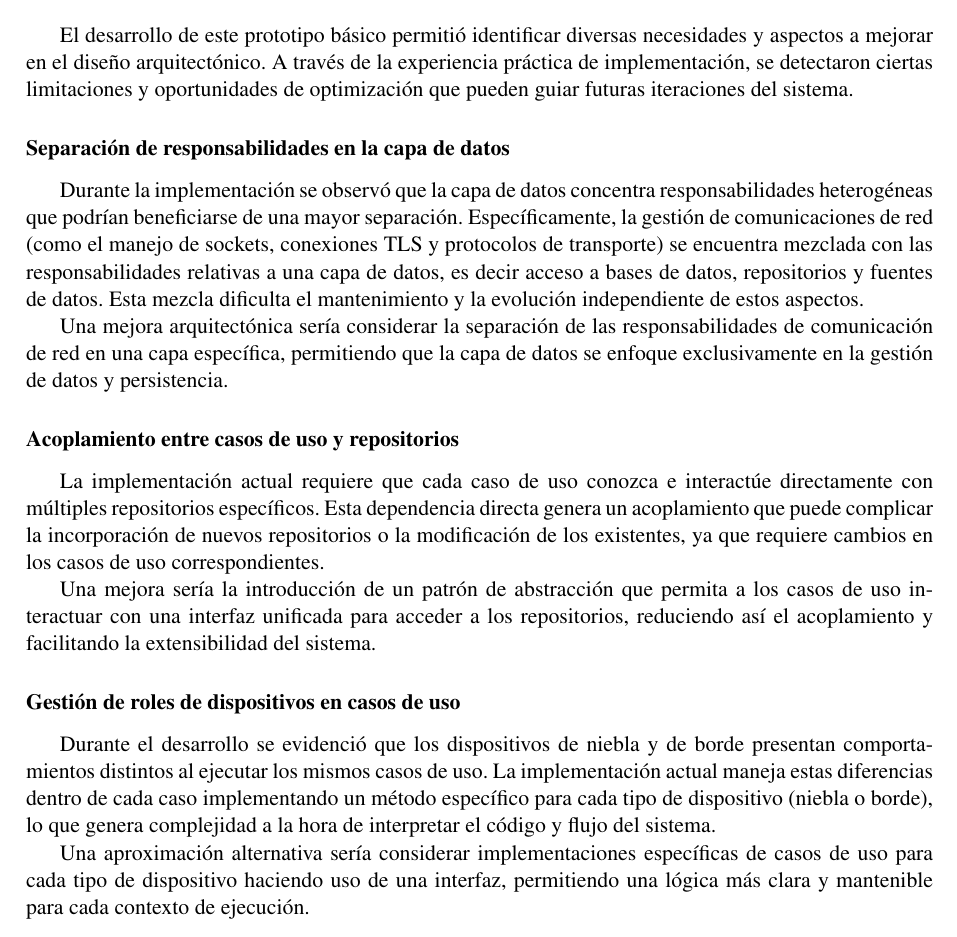
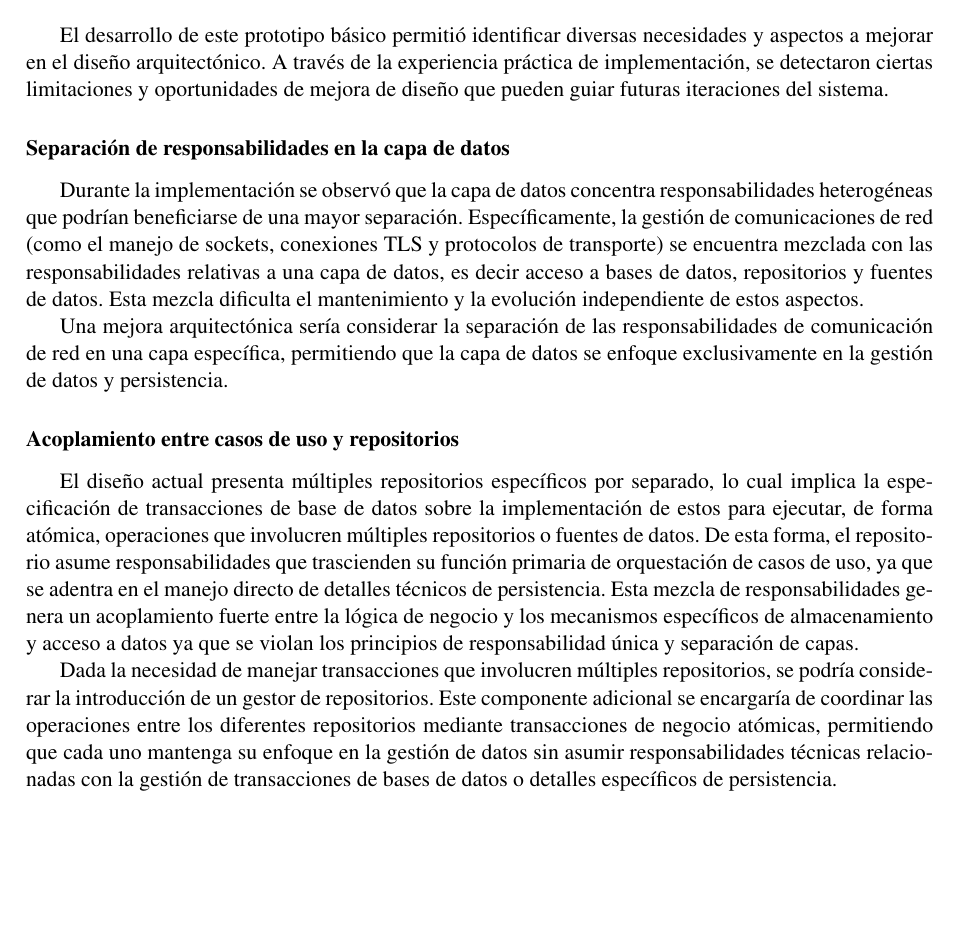
Before and after one commit to ManuelLatorre98/tesis, a LaTeX thesis (tesis.tex, which reads Capitulos/implementacion.tex): part of page 57 of 80, cut so that both start at the same text, the shorter picture padded with empty space. Compiled offline with pdfLaTeX.

Commit message:
correccion mejoras de diseño

```diff
--- a/Capitulos/implementacion.tex
+++ b/Capitulos/implementacion.tex
@@ -496,7 +496,7 @@ En la primera columna se detalla, de manera resumida, el procedimiento que se es
 
 \section{Mejoras al diseño arquitectónico}
 
-El desarrollo de este prototipo básico permitió identificar diversas necesidades y aspectos a mejorar en el diseño arquitectónico. A través de la experiencia práctica de implementación, se detectaron ciertas limitaciones y oportunidades de optimización que pueden guiar futuras iteraciones del sistema.
+El desarrollo de este prototipo básico permitió identificar diversas necesidades y aspectos a mejorar en el diseño arquitectónico. A través de la experiencia práctica de implementación, se detectaron ciertas limitaciones y oportunidades de mejora de diseño que pueden guiar futuras iteraciones del sistema.
 
 \subsubsection{Separación de responsabilidades en la capa de datos}
 
@@ -506,12 +506,13 @@ Una mejora arquitectónica sería considerar la separación de las responsabilid
 
 \subsubsection{Acoplamiento entre casos de uso y repositorios}
 
-La implementación actual requiere que cada caso de uso conozca e interactúe directamente con múltiples repositorios específicos. Esta dependencia directa genera un acoplamiento que puede complicar la incorporación de nuevos repositorios o la modificación de los existentes, ya que requiere cambios en los casos de uso correspondientes.
+El diseño actual presenta múltiples repositorios específicos por separado, lo cual implica la especificación de transacciones de base de datos sobre la implementación de estos para ejecutar, de forma atómica, operaciones que involucren múltiples repositorios o fuentes de datos. De esta forma, el repositorio asume responsabilidades que trascienden su función primaria de orquestación de casos de uso, ya que se adentra en el manejo directo de detalles técnicos de persistencia. Esta mezcla de responsabilidades genera un acoplamiento fuerte entre la lógica de negocio y los mecanismos específicos de almacenamiento y acceso a datos ya que se violan los principios de responsabilidad única y separación de capas.
 
-Una mejora sería la introducción de un patrón de abstracción que permita a los casos de uso interactuar con una interfaz unificada para acceder a los repositorios, reduciendo así el acoplamiento y facilitando la extensibilidad del sistema.
+Dada la necesidad de manejar transacciones que involucren múltiples repositorios, se podría considerar la introducción de un gestor de repositorios. Este componente adicional se encargaría de coordinar las operaciones entre los diferentes repositorios mediante transacciones de negocio atómicas, permitiendo que cada uno mantenga su enfoque en la gestión de datos sin asumir responsabilidades técnicas relacionadas con la gestión de transacciones de bases de datos o detalles específicos de persistencia.
 
-\subsubsection{Gestión de roles de dispositivos en casos de uso}
+%todo DUDA: queda clara la diferencia entre transaccion de negocio y transacción de base de datos?
+%\subsubsection{Gestión de roles de dispositivos en casos de uso}
 
-Durante el desarrollo se evidenció que los dispositivos de niebla y de borde presentan comportamientos distintos al ejecutar los mismos casos de uso. La implementación actual maneja estas diferencias dentro de cada caso implementando un método específico para cada tipo de dispositivo (niebla o borde), lo que genera complejidad a la hora de interpretar el código y flujo del sistema.
+%Durante el desarrollo se evidenció que los dispositivos de niebla y de borde presentan comportamientos distintos al ejecutar los mismos casos de uso. La implementación actual maneja estas diferencias dentro de cada caso implementando un método específico para cada tipo de dispositivo (niebla o borde), lo que genera complejidad a la hora de interpretar el código y flujo del sistema.
 
-Una aproximación alternativa sería considerar implementaciones específicas de casos de uso para cada tipo de dispositivo haciendo uso de una interfaz, permitiendo una lógica más clara y mantenible para cada contexto de ejecución.
+%Una aproximación alternativa sería considerar implementaciones específicas de casos de uso para cada tipo de dispositivo haciendo uso de una interfaz, permitiendo una lógica más clara y mantenible para cada contexto de ejecución.
```
Also changed, not shown: biblio.bib (+1 -3 lines), 11 other files.
